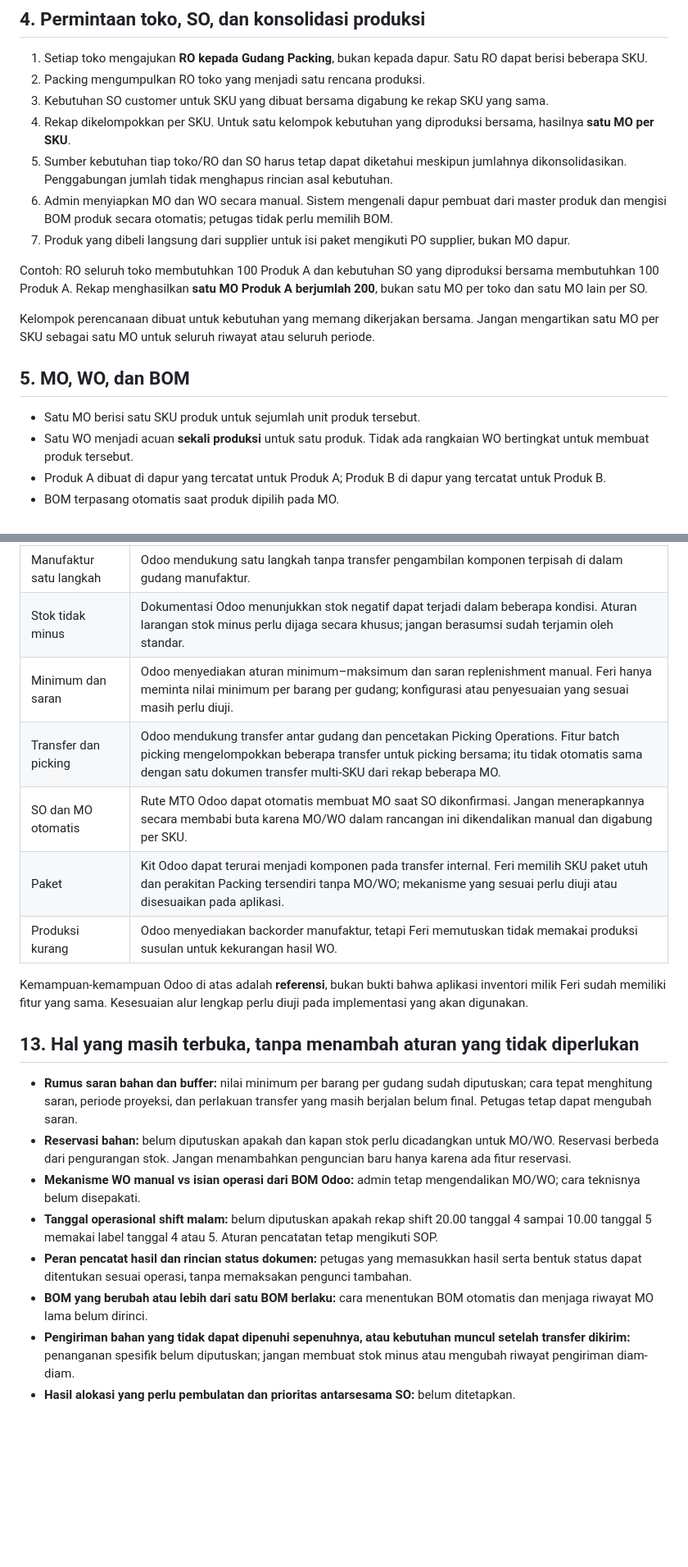
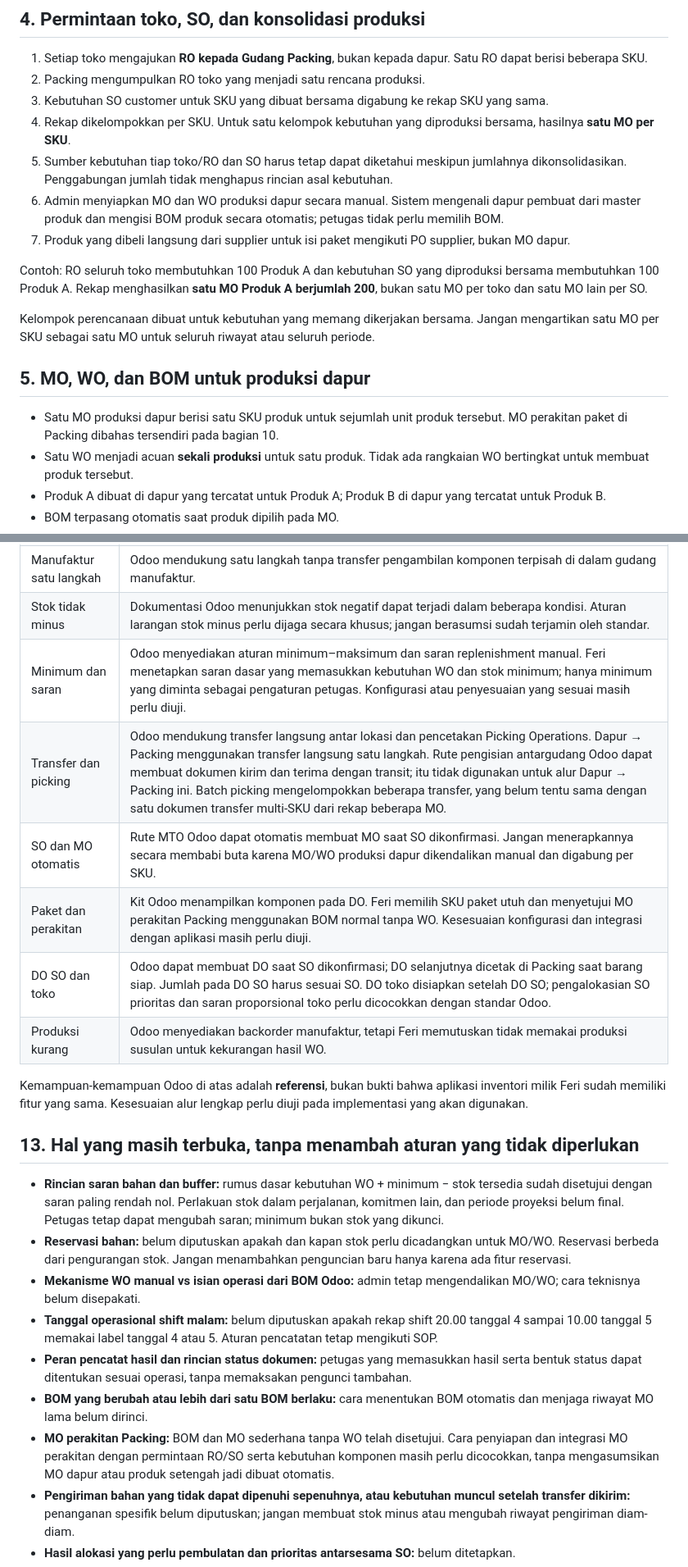
Before and after one commit to yussyakmal-dotcom/app-erp, a Markdown page: docs/Ringkasan_Konteks_Manufakturing_Feri_2026-10-29.md, 2 parts joined by grey strips. Shown at 82% size. Rendered like a GitHub page; blank space fills up the shorter version.

```diff
--- a/docs/Ringkasan_Konteks_Manufakturing_Feri_2026-10-29.md
+++ b/docs/Ringkasan_Konteks_Manufakturing_Feri_2026-10-29.md
@@ -64,16 +66,16 @@ Pencatatan mengikuti SOP. Misalnya, produksi fisik selesai pukul 09.55 dan hasil
 3. Kebutuhan SO customer untuk SKU yang dibuat bersama digabung ke rekap SKU yang sama.
 4. Rekap dikelompokkan per SKU. Untuk satu kelompok kebutuhan yang diproduksi bersama, hasilnya **satu MO per SKU**.
 5. Sumber kebutuhan tiap toko/RO dan SO harus tetap dapat diketahui meskipun jumlahnya dikonsolidasikan. Penggabungan jumlah tidak menghapus rincian asal kebutuhan.
-6. Admin menyiapkan MO dan WO secara manual. Sistem mengenali dapur pembuat dari master produk dan mengisi BOM produk secara otomatis; petugas tidak perlu memilih BOM.
+6. Admin menyiapkan MO dan WO produksi dapur secara manual. Sistem mengenali dapur pembuat dari master produk dan mengisi BOM produk secara otomatis; petugas tidak perlu memilih BOM.
 7. Produk yang dibeli langsung dari supplier untuk isi paket mengikuti PO supplier, bukan MO dapur.
 
 Contoh: RO seluruh toko membutuhkan 100 Produk A dan kebutuhan SO yang diproduksi bersama membutuhkan 100 Produk A. Rekap menghasilkan **satu MO Produk A berjumlah 200**, bukan satu MO per toko dan satu MO lain per SO.
 
 Kelompok perencanaan dibuat untuk kebutuhan yang memang dikerjakan bersama. Jangan mengartikan satu MO per SKU sebagai satu MO untuk seluruh riwayat atau seluruh periode.
 
-## 5. MO, WO, dan BOM
+## 5. MO, WO, dan BOM untuk produksi dapur
 
-- Satu MO berisi satu SKU produk untuk sejumlah unit produk tersebut.
+- Satu MO produksi dapur berisi satu SKU produk untuk sejumlah unit produk tersebut. MO perakitan paket di Packing dibahas tersendiri pada bagian 10.
 - Satu WO menjadi acuan **sekali produksi** untuk satu produk. Tidak ada rangkaian WO bertingkat untuk membuat produk tersebut.
 - Produk A dibuat di dapur yang tercatat untuk Produk A; Produk B di dapur yang tercatat untuk Produk B.
 - BOM terpasang otomatis saat produk dipilih pada MO.
@@ -187,22 +196,24 @@ Ini ilustrasi alur, bukan catatan bahwa stok memang sudah ada di Packing saat pe
 | BOM otomatis dan WO | Odoo mengisi BOM saat produk dipilih; jika BOM memuat operasi, daftar operasi/WO pada MO juga dapat terisi. Cara memenuhi keinginan WO manual masih perlu dicocokkan. |
 | Manufaktur satu langkah | Odoo mendukung satu langkah tanpa transfer pengambilan komponen terpisah di dalam gudang manufaktur. |
 | Stok tidak minus | Dokumentasi Odoo menunjukkan stok negatif dapat terjadi dalam beberapa kondisi. Aturan larangan stok minus perlu dijaga secara khusus; jangan berasumsi sudah terjamin oleh standar. |
-| Minimum dan saran | Odoo menyediakan aturan minimum–maksimum dan saran replenishment manual. Feri hanya meminta nilai minimum per barang per gudang; konfigurasi atau penyesuaian yang sesuai masih perlu diuji. |
-| Transfer dan picking | Odoo mendukung transfer antar gudang dan pencetakan Picking Operations. Fitur batch picking mengelompokkan beberapa transfer untuk picking bersama; itu tidak otomatis sama dengan satu dokumen transfer multi-SKU dari rekap beberapa MO. |
-| SO dan MO otomatis | Rute MTO Odoo dapat otomatis membuat MO saat SO dikonfirmasi. Jangan menerapkannya secara membabi buta karena MO/WO dalam rancangan ini dikendalikan manual dan digabung per SKU. |
-| Paket | Kit Odoo dapat terurai menjadi komponen pada transfer internal. Feri memilih SKU paket utuh dan perakitan Packing tersendiri tanpa MO/WO; mekanisme yang sesuai perlu diuji atau disesuaikan pada aplikasi. |
+| Minimum dan saran | Odoo menyediakan aturan minimum–maksimum dan saran replenishment manual. Feri menetapkan saran dasar yang memasukkan kebutuhan WO dan stok minimum; hanya minimum yang diminta sebagai pengaturan petugas. Konfigurasi atau penyesuaian yang sesuai masih perlu diuji. |
+| Transfer dan picking | Odoo mendukung transfer langsung antar lokasi dan pencetakan Picking Operations. Dapur → Packing menggunakan transfer langsung satu langkah. Rute pengisian antargudang Odoo dapat membuat dokumen kirim dan terima dengan transit; itu tidak digunakan untuk alur Dapur → Packing ini. Batch picking mengelompokkan beberapa transfer, yang belum tentu sama dengan satu dokumen transfer multi-SKU dari rekap beberapa MO. |
+| SO dan MO otomatis | Rute MTO Odoo dapat otomatis membuat MO saat SO dikonfirmasi. Jangan menerapkannya secara membabi buta karena MO/WO produksi dapur dikendalikan manual dan digabung per SKU. |
+| Paket dan perakitan | Kit Odoo menampilkan komponen pada DO. Feri memilih SKU paket utuh dan menyetujui MO perakitan Packing menggunakan BOM normal tanpa WO. Kesesuaian konfigurasi dan integrasi dengan aplikasi masih perlu diuji. |
+| DO SO dan toko | Odoo dapat membuat DO saat SO dikonfirmasi; DO selanjutnya dicetak di Packing saat barang siap. Jumlah pada DO SO harus sesuai SO. DO toko disiapkan setelah DO SO; pengalokasian SO prioritas dan saran proporsional toko perlu dicocokkan dengan standar Odoo. |
 | Produksi kurang | Odoo menyediakan backorder manufaktur, tetapi Feri memutuskan tidak memakai produksi susulan untuk kekurangan hasil WO. |
 
 Kemampuan-kemampuan Odoo di atas adalah **referensi**, bukan bukti bahwa aplikasi inventori milik Feri sudah memiliki fitur yang sama. Kesesuaian alur lengkap perlu diuji pada implementasi yang akan digunakan.
 
 ## 13. Hal yang masih terbuka, tanpa menambah aturan yang tidak diperlukan
 
-- **Rumus saran bahan dan buffer:** nilai minimum per barang per gudang sudah diputuskan; cara tepat menghitung saran, periode proyeksi, dan perlakuan transfer yang masih berjalan belum final. Petugas tetap dapat mengubah saran.
+- **Rincian saran bahan dan buffer:** rumus dasar kebutuhan WO + minimum − stok tersedia sudah disetujui dengan saran paling rendah nol. Perlakuan stok dalam perjalanan, komitmen lain, dan periode proyeksi belum final. Petugas tetap dapat mengubah saran; minimum bukan stok yang dikunci.
 - **Reservasi bahan:** belum diputuskan apakah dan kapan stok perlu dicadangkan untuk MO/WO. Reservasi berbeda dari pengurangan stok. Jangan menambahkan penguncian baru hanya karena ada fitur reservasi.
 - **Mekanisme WO manual vs isian operasi dari BOM Odoo:** admin tetap mengendalikan MO/WO; cara teknisnya belum disepakati.
 - **Tanggal operasional shift malam:** belum diputuskan apakah rekap shift 20.00 tanggal 4 sampai 10.00 tanggal 5 memakai label tanggal 4 atau 5. Aturan pencatatan tetap mengikuti SOP.
 - **Peran pencatat hasil dan rincian status dokumen:** petugas yang memasukkan hasil serta bentuk status dapat ditentukan sesuai operasi, tanpa memaksakan pengunci tambahan.
 - **BOM yang berubah atau lebih dari satu BOM berlaku:** cara menentukan BOM otomatis dan menjaga riwayat MO lama belum dirinci.
+- **MO perakitan Packing:** BOM dan MO sederhana tanpa WO telah disetujui. Cara penyiapan dan integrasi MO perakitan dengan permintaan RO/SO serta kebutuhan komponen masih perlu dicocokkan, tanpa mengasumsikan MO dapur atau produk setengah jadi dibuat otomatis.
 - **Pengiriman bahan yang tidak dapat dipenuhi sepenuhnya, atau kebutuhan muncul setelah transfer dikirim:** penanganan spesifik belum diputuskan; jangan membuat stok minus atau mengubah riwayat pengiriman diam-diam.
 - **Hasil alokasi yang perlu pembulatan dan prioritas antarsesama SO:** belum ditetapkan.
 - **Biaya produksi/HPP:** belum menjadi keputusan rinci dalam diskusi ini.
```
Also changed, not shown: other parts of docs/Ringkasan_Konteks_Manufakturing_Feri_2026-10-29.md (+23 -12 lines).
